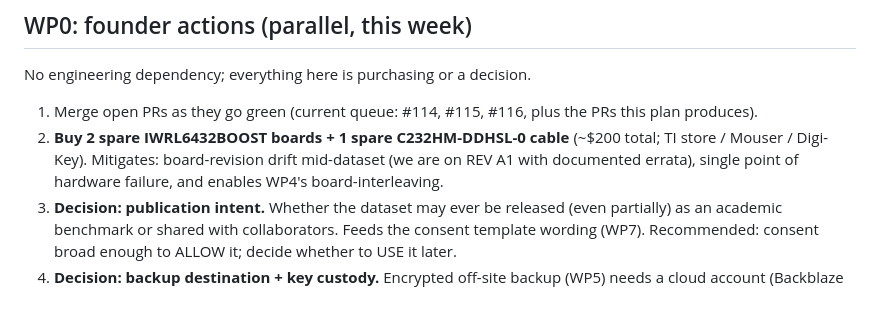
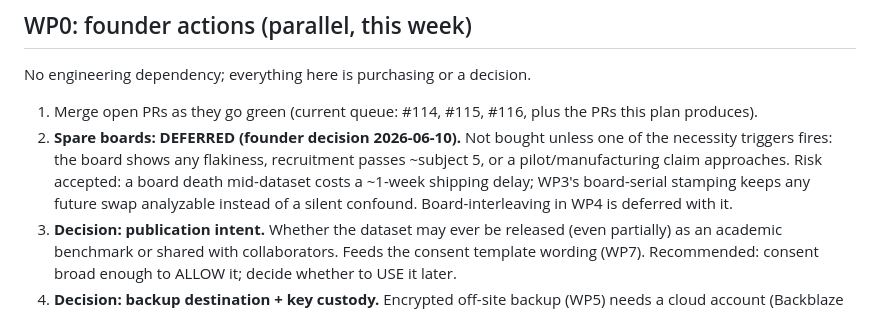
Before and after one commit to Zpopowitz/vifi-ml, a Markdown page: docs/PLATFORM_V3_PLAN.md, the part around the change. Drawn GitHub-style.

Commit message:
docs: defer spare-board purchase with explicit necessity triggers
Co-Authored-By: Claude Fable 5 <noreply@anthropic.com>

```diff
--- a/docs/PLATFORM_V3_PLAN.md
+++ b/docs/PLATFORM_V3_PLAN.md
@@ -36,10 +36,13 @@ No engineering dependency; everything here is purchasing or a decision.
 
 1. Merge open PRs as they go green (current queue: #114, #115, #116,
    plus the PRs this plan produces).
-2. **Buy 2 spare IWRL6432BOOST boards + 1 spare C232HM-DDHSL-0 cable**
-   (~$200 total; TI store / Mouser / Digi-Key). Mitigates: board-revision
-   drift mid-dataset (we are on REV A1 with documented errata), single
-   point of hardware failure, and enables WP4's board-interleaving.
+2. **Spare boards: DEFERRED (founder decision 2026-06-10).** Not bought
+   unless one of the necessity triggers fires: the board shows any
+   flakiness, recruitment passes ~subject 5, or a pilot/manufacturing
+   claim approaches. Risk accepted: a board death mid-dataset costs a
+   ~1-week shipping delay; WP3's board-serial stamping keeps any future
+   swap analyzable instead of a silent confound. Board-interleaving in
+   WP4 is deferred with it.
 3. **Decision: publication intent.** Whether the dataset may ever be
    released (even partially) as an academic benchmark or shared with
    collaborators. Feeds the consent template wording (WP7). Recommended:
```
